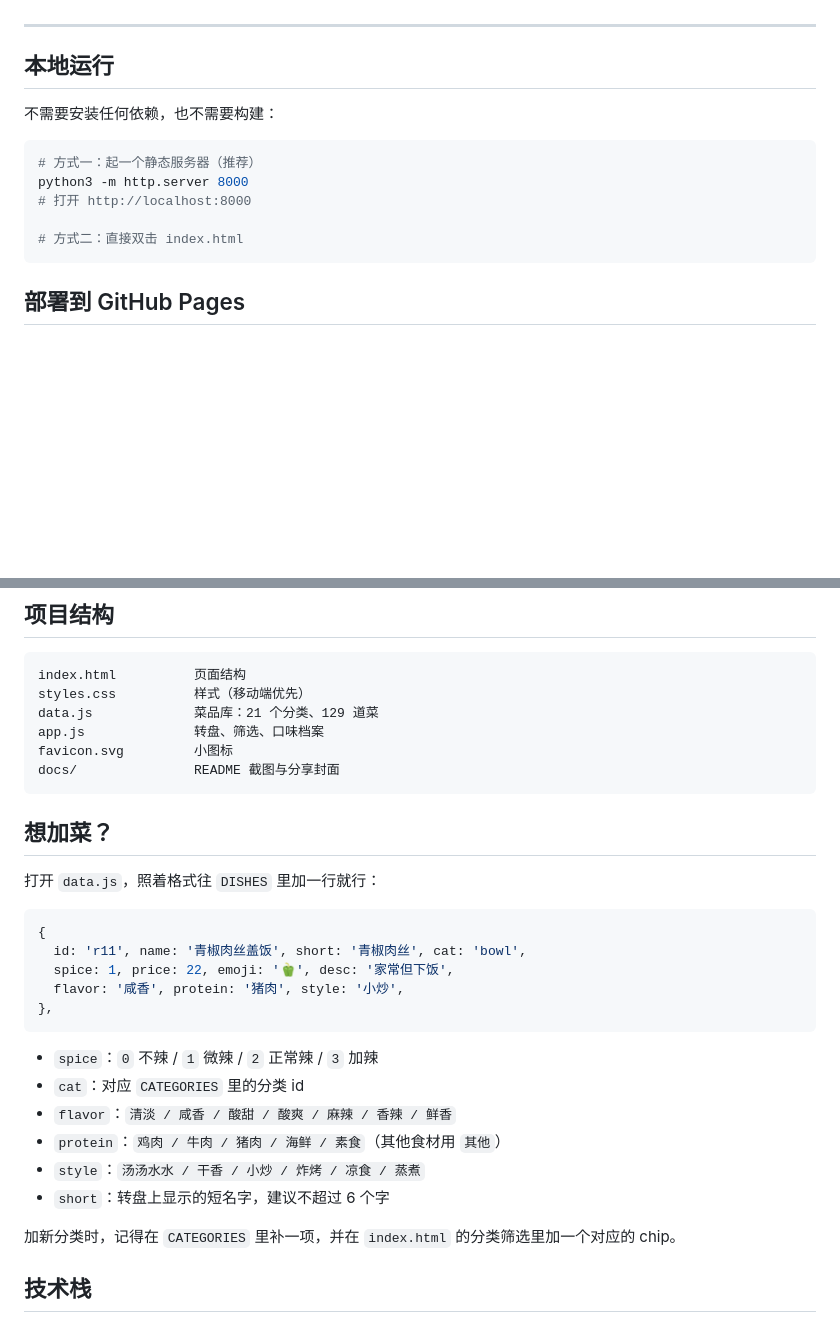
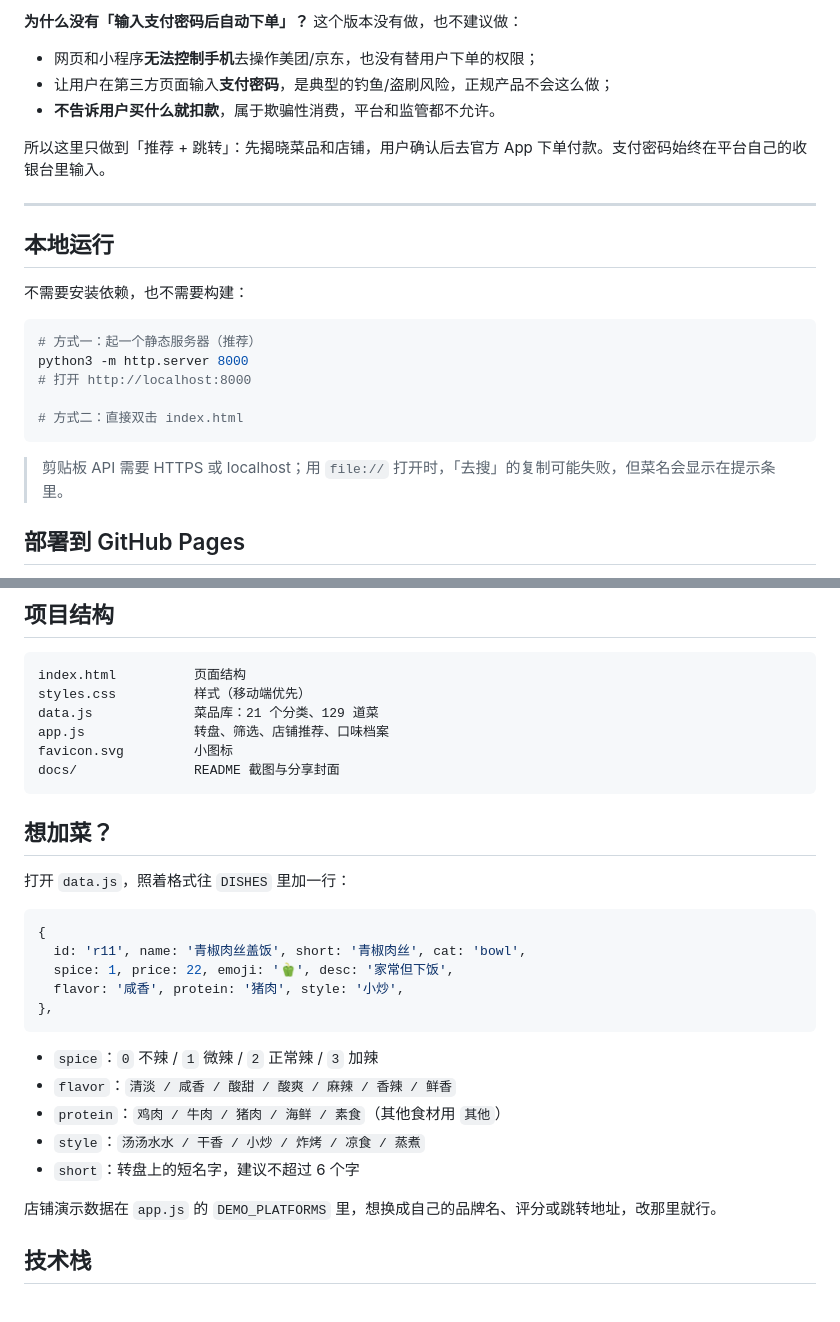
Before and after one commit to Hanny-0303/blind-box-takeout, a Markdown page: README.md, 2 parts joined by grey strips. Drawn GitHub-style; blank space fills up the shorter version.

````diff
--- a/README.md
+++ b/README.md
@@ -49,9 +72,17 @@
+**为什么没有「输入支付密码后自动下单」？**
+这个版本没有做，也不建议做：
+
+- 网页和小程序**无法控制手机**去操作美团/京东，也没有替用户下单的权限；
+- 让用户在第三方页面输入**支付密码**，是典型的钓鱼/盗刷风险，正规产品不会这么做；
+- **不告诉用户买什么就扣款**，属于欺骗性消费，平台和监管都不允许。
+
+所以这里只做到「推荐 + 跳转」：先揭晓菜品和店铺，用户确认后去官方 App 下单付款。支付密码始终在平台自己的收银台里输入。
 
 ---
 
 ## 本地运行
 
-不需要安装任何依赖，也不需要构建：
+不需要安装依赖，也不需要构建：
 
 ```bash
 # 方式一：起一个静态服务器（推荐）
@@ -60,6 +91,8 @@ python3 -m http.server 8000
 
 # 方式二：直接双击 index.html
 ```
+
+> 剪贴板 API 需要 HTTPS 或 localhost；用 `file://` 打开时，「去搜」的复制可能失败，但菜名会显示在提示条里。
 
 ## 部署到 GitHub Pages
 
@@ -76,14 +109,14 @@ python3 -m http.server 8000
 index.html          页面结构
 styles.css          样式（移动端优先）
 data.js             菜品库：21 个分类、129 道菜
-app.js              转盘、筛选、口味档案
+app.js              转盘、筛选、店铺推荐、口味档案
 favicon.svg         小图标
 docs/               README 截图与分享封面
 ```
 
 ## 想加菜？
 
-打开 `data.js`，照着格式往 `DISHES` 里加一行就行：
+打开 `data.js`，照着格式往 `DISHES` 里加一行：
 
 ```js
 {
@@ -94,13 +127,12 @@ docs/               README 截图与分享封面
 ```
 
 - `spice`：`0` 不辣 / `1` 微辣 / `2` 正常辣 / `3` 加辣
-- `cat`：对应 `CATEGORIES` 里的分类 id
 - `flavor`：`清淡 / 咸香 / 酸甜 / 酸爽 / 麻辣 / 香辣 / 鲜香`
 - `protein`：`鸡肉 / 牛肉 / 猪肉 / 海鲜 / 素食`（其他食材用 `其他`）
 - `style`：`汤汤水水 / 干香 / 小炒 / 炸烤 / 凉食 / 蒸煮`
-- `short`：转盘上显示的短名字，建议不超过 6 个字
+- `short`：转盘上的短名字，建议不超过 6 个字
 
-加新分类时，记得在 `CATEGORIES` 里补一项，并在 `index.html` 的分类筛选里加一个对应的 chip。
+店铺演示数据在 `app.js` 的 `DEMO_PLATFORMS` 里，想换成自己的品牌名、评分或跳转地址，改那里就行。
 
 ## 技术栈
 
````
Also changed, not shown: other parts of README.md (+34 -11 lines), docs/screenshot-filter.jpg, docs/screenshot-reveal.jpg (added), docs/screenshot-wheel.jpg, 3 other files.
